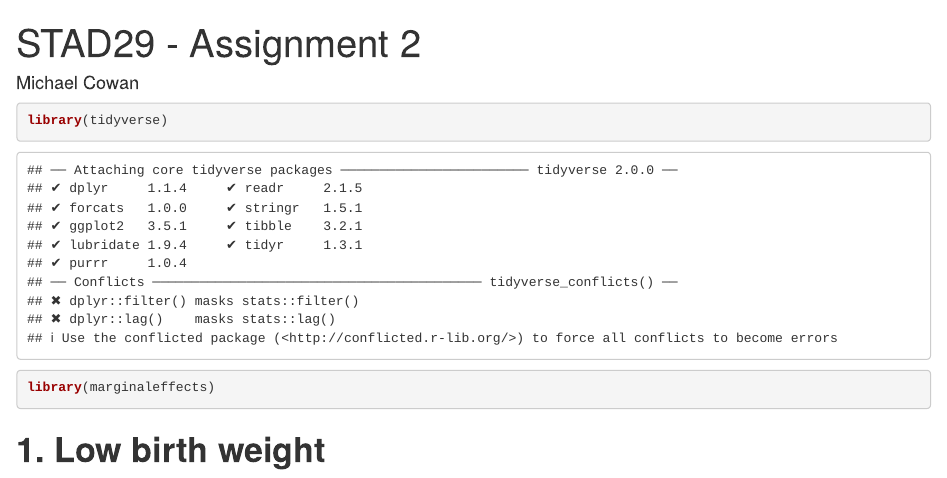
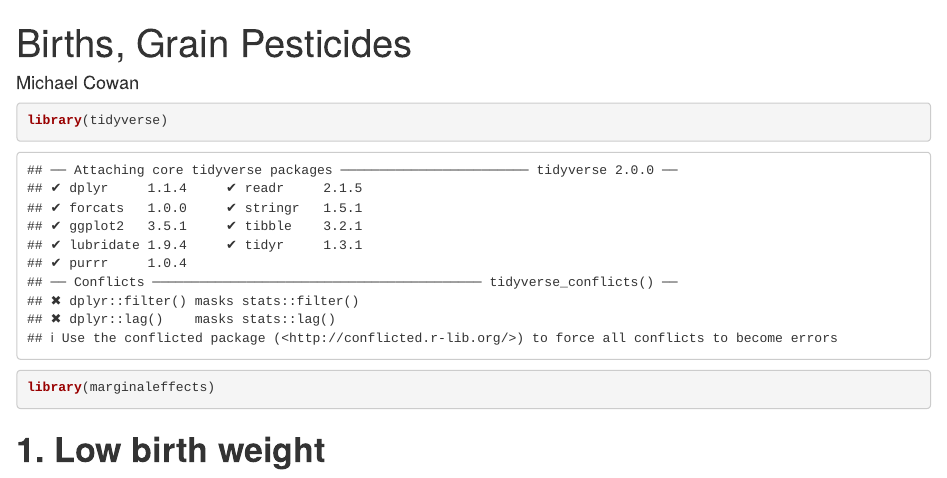
Before and after one commit to mcowan38/r_statistical_analysis_portfolio, an R Markdown document (10. Births, Grain Pesticides.rmd): the page in a window 1100 px wide, from its top. Rendered offline with R 4.5, knitr and Pandoc, with nearby package versions; some code elsewhere in the file could not run offline.

Commit message:
Update 10. Births, Grain Pesticides.rmd

```diff
--- a/10. Births, Grain Pesticides.rmd
+++ b/10. Births, Grain Pesticides.rmd
@@ -1,5 +1,5 @@
 ---
-title: "STAD29 - Assignment 2"
+title: "Births, Grain Pesticides"
 author: "Michael Cowan"
 format:
   html:
```
